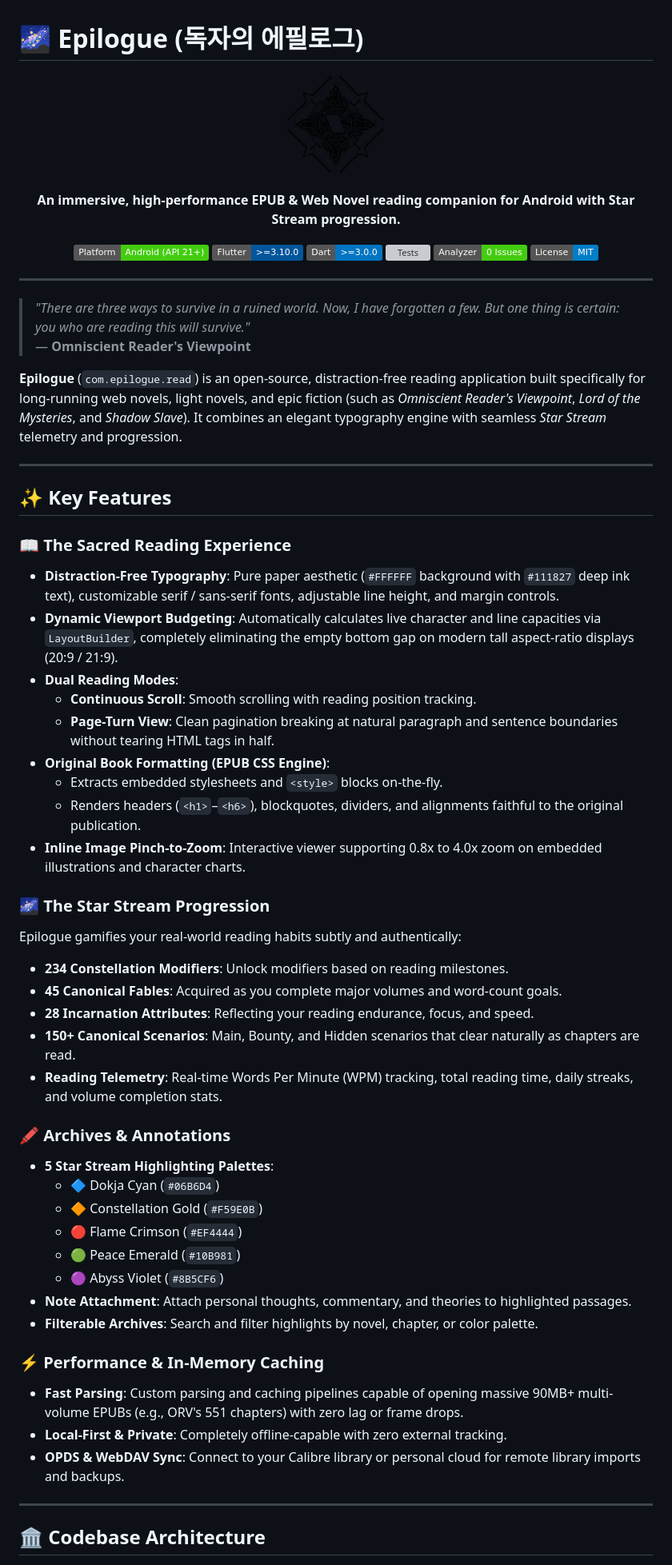
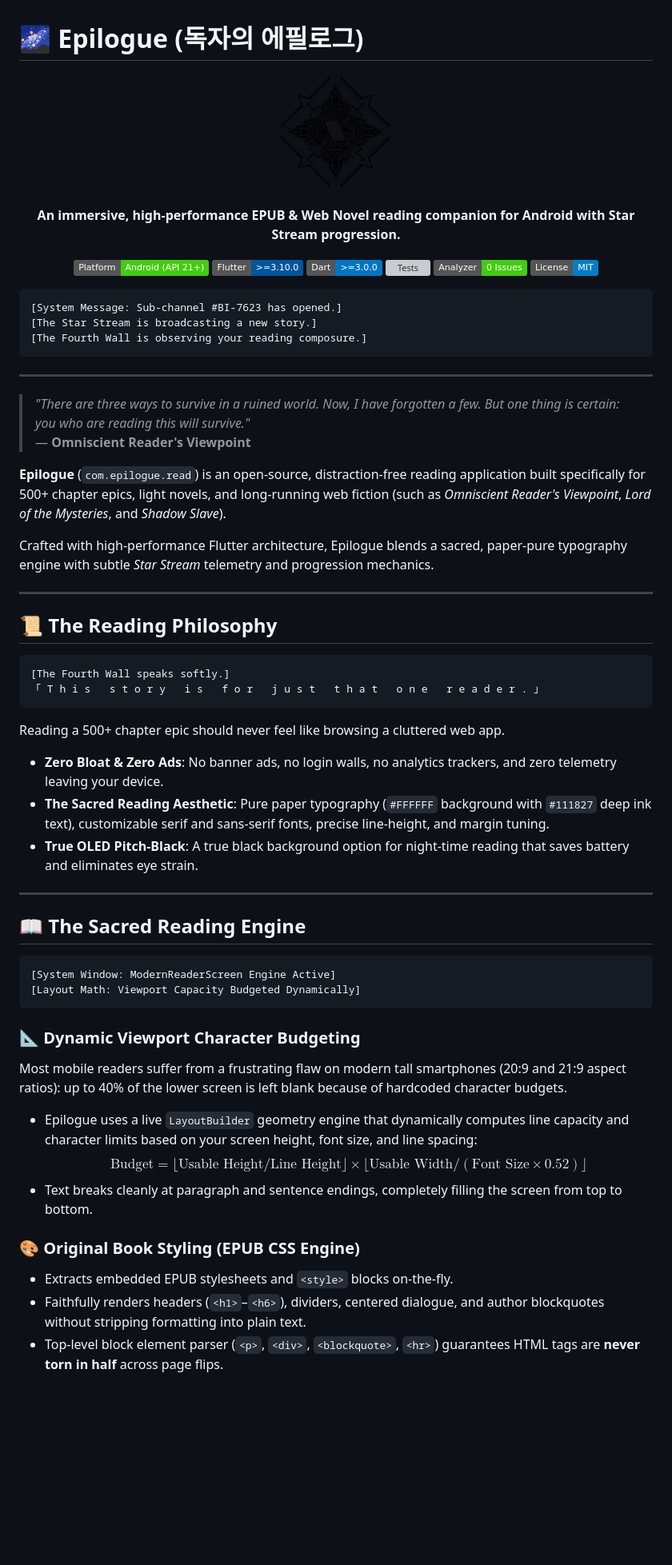
Before and after one commit to EtherealInsanity/Epilogue, a Markdown page: README.md, the part around one of its changes. Shown at 80% size. Rendered like a GitHub page; badges without logos; blank space fills up the shorter version; grey boxes are pictures that could not be loaded.

Commit message:
docs: overhaul README with authentic Star Stream lore, Fourth Wall philosophy, and technical reader showcases

````diff
--- a/README.md
+++ b/README.md
@@ -1,7 +1,7 @@
 # 🌌 Epilogue (독자의 에필로그)
 
 <p align="center">
-  <img src="assets/images/orvlogo.png" alt="Epilogue Logo" width="140" />
+  <img src="assets/images/orvlogo.png" alt="Epilogue Logo" width="160" />
 </p>
 
 <p align="center">
@@ -17,51 +17,52 @@
   <img src="https://img.shields.io/badge/License-MIT-blue.svg" alt="License" />
 </p>
 
+```
+[System Message: Sub-channel #BI-7623 has opened.]
+[The Star Stream is broadcasting a new story.]
+[The Fourth Wall is observing your reading composure.]
+```
+
 ---
 
 > *"There are three ways to survive in a ruined world. Now, I have forgotten a few. But one thing is certain: you who are reading this will survive."*
 > — **Omniscient Reader's Viewpoint**
 
-**Epilogue** (`com.epilogue.read`) is an open-source, distraction-free reading application built specifically for long-running web novels, light novels, and epic fiction (such as *Omniscient Reader's Viewpoint*, *Lord of the Mysteries*, and *Shadow Slave*). It combines an elegant typography engine with seamless *Star Stream* telemetry and progression.
+**Epilogue** (`com.epilogue.read`) is an open-source, distraction-free reading application built specifically for 500+ chapter epics, light novels, and long-running web fiction (such as *Omniscient Reader's Viewpoint*, *Lord of the Mysteries*, and *Shadow Slave*).
+
+Crafted with high-performance Flutter architecture, Epilogue blends a sacred, paper-pure typography engine with subtle *Star Stream* telemetry and progression mechanics.
 
 ---
 
-## ✨ Key Features
+## 📜 The Reading Philosophy
 
-### 📖 The Sacred Reading Experience
-- **Distraction-Free Typography**: Pure paper aesthetic (`#FFFFFF` background with `#111827` deep ink text), customizable serif / sans-serif fonts, adjustable line height, and margin controls.
-- **Dynamic Viewport Budgeting**: Automatically calculates live character and line capacities via `LayoutBuilder`, completely eliminating the empty bottom gap on modern tall aspect-ratio displays (20:9 / 21:9).
-- **Dual Reading Modes**:
-  - **Continuous Scroll**: Smooth scrolling with reading position tracking.
-  - **Page-Turn View**: Clean pagination breaking at natural paragraph and sentence boundaries without tearing HTML tags in half.
-- **Original Book Formatting (EPUB CSS Engine)**:
-  - Extracts embedded stylesheets and `<style>` blocks on-the-fly.
-  - Renders headers (`<h1>`–`<h6>`), blockquotes, dividers, and alignments faithful to the original publication.
-- **Inline Image Pinch-to-Zoom**: Interactive viewer supporting 0.8x to 4.0x zoom on embedded illustrations and character charts.
+```
+[The Fourth Wall speaks softly.]
+「 T h i s   s t o r y   i s   f o r   j u s t   t h a t   o n e   r e a d e r . 」
+```
 
-### 🌌 The Star Stream Progression
-Epilogue gamifies your real-world reading habits subtly and authentically:
-- **234 Constellation Modifiers**: Unlock modifiers based on reading milestones.
-- **45 Canonical Fables**: Acquired as you complete major volumes and word-count goals.
-- **28 Incarnation Attributes**: Reflecting your reading endurance, focus, and speed.
-- **150+ Canonical Scenarios**: Main, Bounty, and Hidden scenarios that clear naturally as chapters are read.
-- **Reading Telemetry**: Real-time Words Per Minute (WPM) tracking, total reading time, daily streaks, and volume completion stats.
-
-### 🖍️ Archives & Annotations
-- **5 Star Stream Highlighting Palettes**:
-  - 🔷 Dokja Cyan (`#06B6D4`)
-  - 🔶 Constellation Gold (`#F59E0B`)
-  - 🔴 Flame Crimson (`#EF4444`)
-  - 🟢 Peace Emerald (`#10B981`)
-  - 🟣 Abyss Violet (`#8B5CF6`)
-- **Note Attachment**: Attach personal thoughts, commentary, and theories to highlighted passages.
-- **Filterable Archives**: Search and filter highlights by novel, chapter, or color palette.
-
-### ⚡ Performance & In-Memory Caching
-- **Fast Parsing**: Custom parsing and caching pipelines capable of opening massive 90MB+ multi-volume EPUBs (e.g., ORV's 551 chapters) with zero lag or frame drops.
-- **Local-First & Private**: Completely offline-capable with zero external tracking.
-- **OPDS & WebDAV Sync**: Connect to your Calibre library or personal cloud for remote library imports and backups.
+Reading a 500+ chapter epic should never feel like browsing a cluttered web app.
+- **Zero Bloat & Zero Ads**: No banner ads, no login walls, no analytics trackers, and zero telemetry leaving your device.
+- **The Sacred Reading Aesthetic**: Pure paper typography (`#FFFFFF` background with `#111827` deep ink text), customizable serif and sans-serif fonts, precise line-height, and margin tuning.
+- **True OLED Pitch-Black**: A true black background option for night-time reading that saves battery and eliminates eye strain.
 
 ---
 
-## 🏛️ Codebase Architecture
+## 📖 The Sacred Reading Engine
+
+```
+[System Window: ModernReaderScreen Engine Active]
+[Layout Math: Viewport Capacity Budgeted Dynamically]
+```
+
+### 📐 Dynamic Viewport Character Budgeting
+Most mobile readers suffer from a frustrating flaw on modern tall smartphones (20:9 and 21:9 aspect ratios): up to 40% of the lower screen is left blank because of hardcoded character budgets.
+- Epilogue uses a live `LayoutBuilder` geometry engine that dynamically computes line capacity and character limits based on your screen height, font size, and line spacing:
+  $$\text{Budget} = \lfloor \text{Usable Height} / \text{Line Height} \rfloor \times \lfloor \text{Usable Width} / (\text{Font Size} \times 0.52) \rfloor$$
+- Text breaks cleanly at paragraph and sentence endings, completely filling the screen from top to bottom.
+
+### 🎨 Original Book Styling (EPUB CSS Engine)
+- Extracts embedded EPUB stylesheets and `<style>` blocks on-the-fly.
+- Faithfully renders headers (`<h1>`–`<h6>`), dividers, centered dialogue, and author blockquotes without stripping formatting into plain text.
+- Top-level block element parser (`<p>`, `<div>`, `<blockquote>`, `<hr>`) guarantees HTML tags are **never torn in half** across page flips.
+
````
Also changed, not shown: other parts of README.md (+149 -71 lines).
